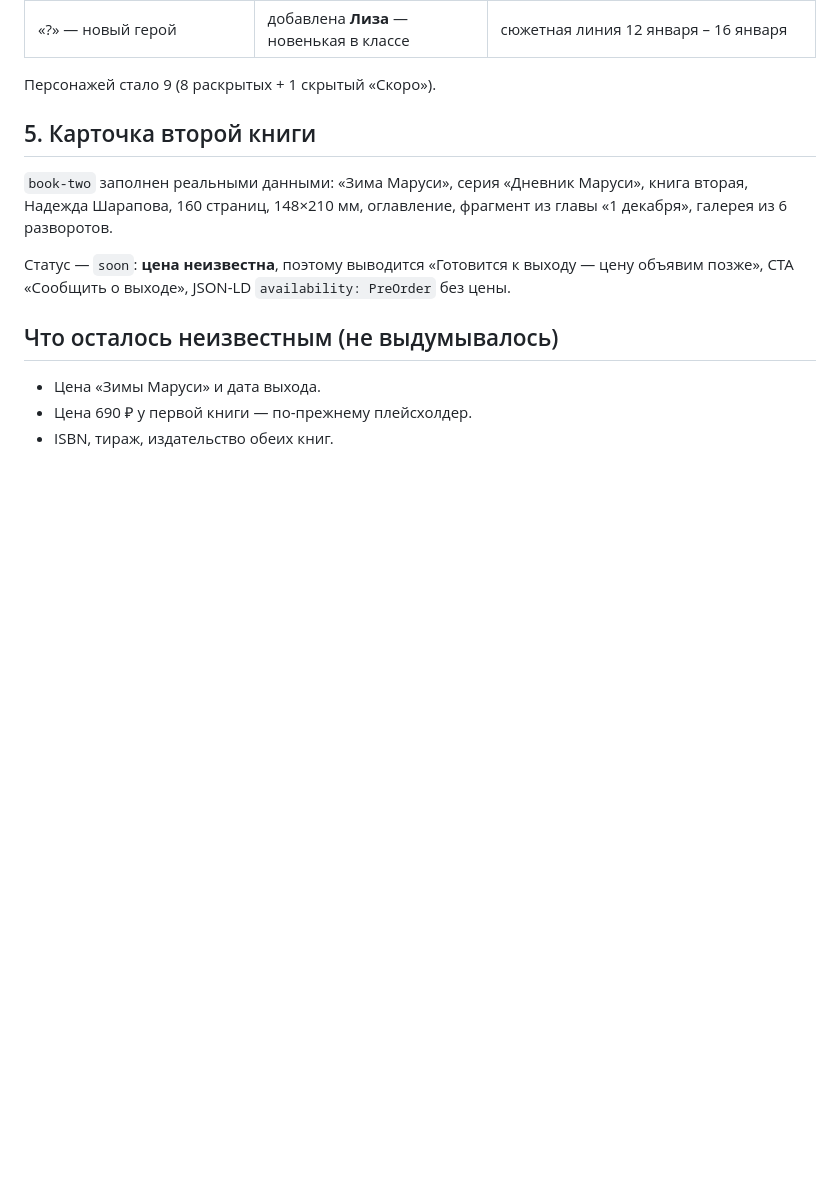
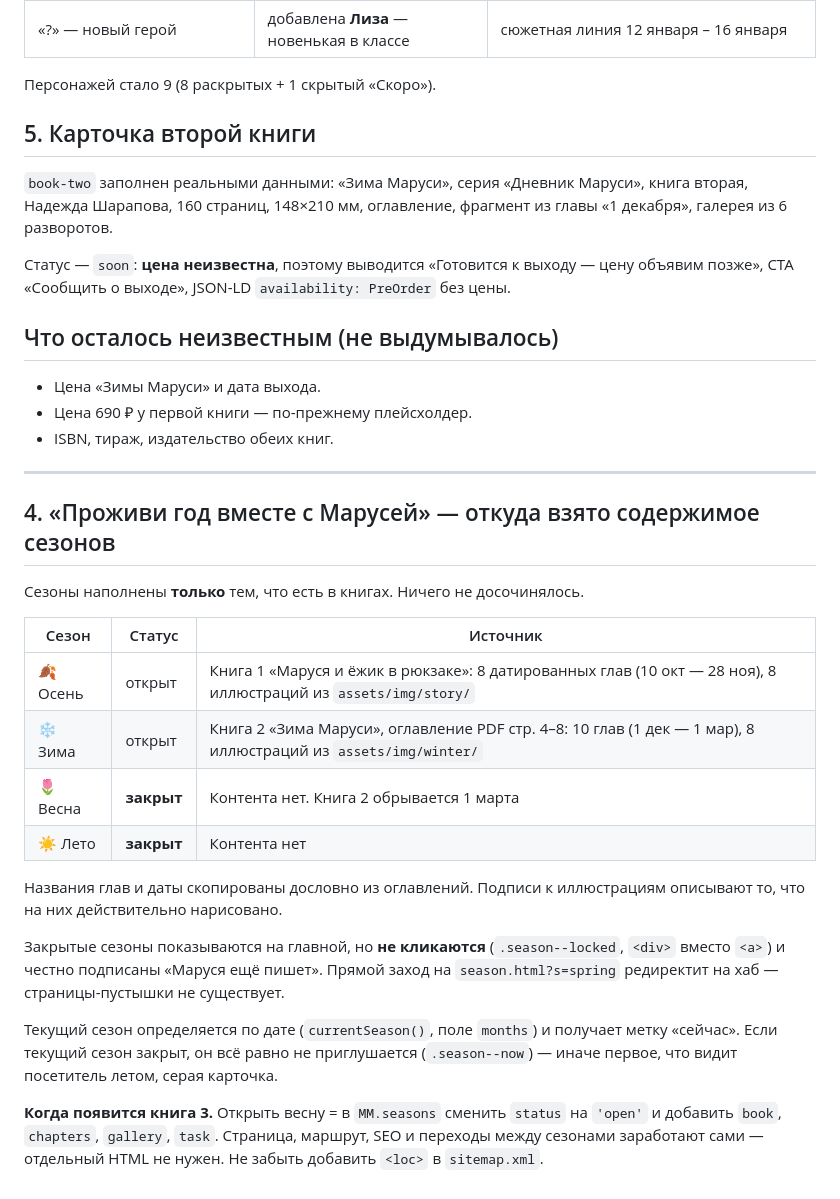
Before and after one commit to sharapovanadias-bot/mir-marusi, a Markdown page: docs/BOOK-SOURCE.md, the part around the change. GitHub-like rendering; blank space fills up the shorter version.

Commit message:
docs: откуда взято содержимое сезонов и как открыть весну

```diff
--- a/docs/BOOK-SOURCE.md
+++ b/docs/BOOK-SOURCE.md
@@ -70,3 +70,32 @@
 - Цена «Зимы Маруси» и дата выхода.
 - Цена 690 ₽ у первой книги — по-прежнему плейсхолдер.
 - ISBN, тираж, издательство обеих книг.
+
+---
+
+## 4. «Проживи год вместе с Марусей» — откуда взято содержимое сезонов
+
+Сезоны наполнены **только** тем, что есть в книгах. Ничего не досочинялось.
+
+| Сезон | Статус | Источник |
+|---|---|---|
+| 🍂 Осень | открыт | Книга 1 «Маруся и ёжик в рюкзаке»: 8 датированных глав (10 окт — 28 ноя), 8 иллюстраций из `assets/img/story/` |
+| ❄️ Зима | открыт | Книга 2 «Зима Маруси», оглавление PDF стр. 4–8: 10 глав (1 дек — 1 мар), 8 иллюстраций из `assets/img/winter/` |
+| 🌷 Весна | **закрыт** | Контента нет. Книга 2 обрывается 1 марта |
+| ☀️ Лето | **закрыт** | Контента нет |
+
+Названия глав и даты скопированы дословно из оглавлений. Подписи к иллюстрациям
+описывают то, что на них действительно нарисовано.
+
+Закрытые сезоны показываются на главной, но **не кликаются** (`.season--locked`,
+`<div>` вместо `<a>`) и честно подписаны «Маруся ещё пишет». Прямой заход на
+`season.html?s=spring` редиректит на хаб — страницы-пустышки не существует.
+
+Текущий сезон определяется по дате (`currentSeason()`, поле `months`) и получает
+метку «сейчас». Если текущий сезон закрыт, он всё равно не приглушается
+(`.season--now`) — иначе первое, что видит посетитель летом, серая карточка.
+
+**Когда появится книга 3.** Открыть весну = в `MM.seasons` сменить `status` на
+`'open'` и добавить `book`, `chapters`, `gallery`, `task`. Страница, маршрут, SEO
+и переходы между сезонами заработают сами — отдельный HTML не нужен.
+Не забыть добавить `<loc>` в `sitemap.xml`.
```
